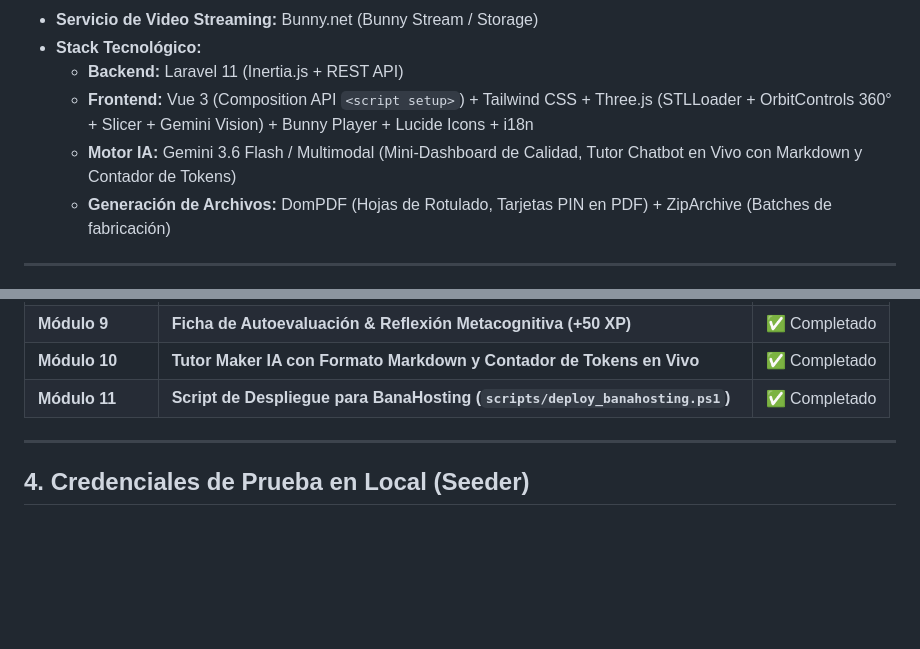
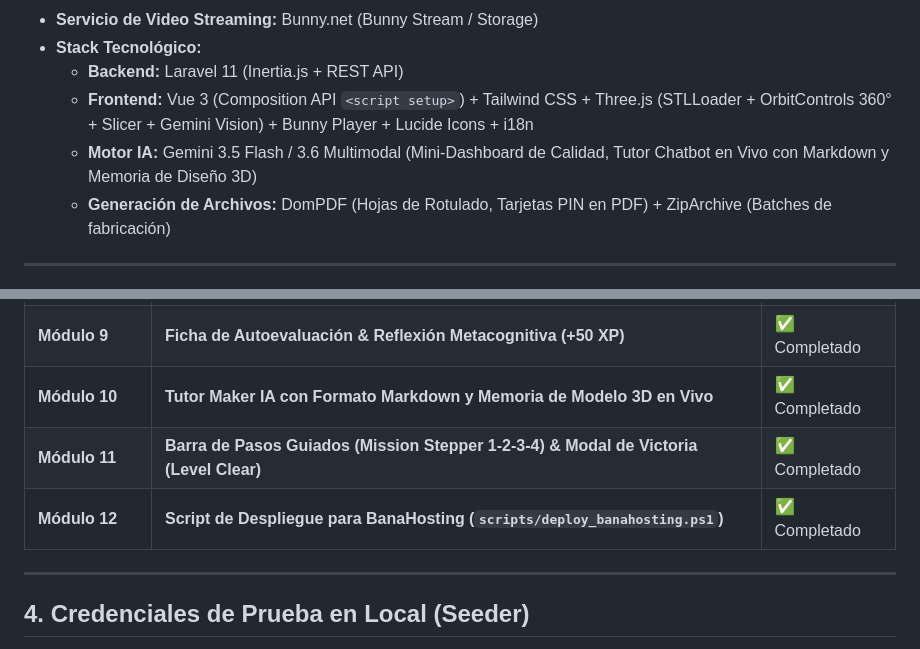
Before and after one commit to tiogeny/makerdu, a Markdown page: PROJECT_STATE.md, 2 parts joined by grey strips. Rendered like a GitHub page; blank space fills up the shorter version.

Commit message:
docs: update PROJECT_STATE.md with Module 11 (Mission Stepper and Victory Modal)

```diff
--- a/PROJECT_STATE.md
+++ b/PROJECT_STATE.md
@@ -14,7 +14,7 @@
 * **Stack Tecnológico:**
   * **Backend:** Laravel 11 (Inertia.js + REST API)
   * **Frontend:** Vue 3 (Composition API `<script setup>`) + Tailwind CSS + Three.js (STLLoader + OrbitControls 360° + Slicer + Gemini Vision) + Bunny Player + Lucide Icons + i18n
-  * **Motor IA:** Gemini 3.6 Flash / Multimodal (Mini-Dashboard de Calidad, Tutor Chatbot en Vivo con Markdown y Contador de Tokens)
+  * **Motor IA:** Gemini 3.5 Flash / 3.6 Multimodal (Mini-Dashboard de Calidad, Tutor Chatbot en Vivo con Markdown y Memoria de Diseño 3D)
   * **Generación de Archivos:** DomPDF (Hojas de Rotulado, Tarjetas PIN en PDF) + ZipArchive (Batches de fabricación)
 
 ---
@@ -50,8 +50,9 @@
 | **Módulo 7**| **Diseñador Web de Cursos (Course Builder) & Gestor de Aulas/PINs** | ✅ Completado |
 | **Módulo 8**| **Mini-Dashboard Visual de Calidad IA (Tarjetas de Puntos Fuertes y Slicing)** | ✅ Completado |
 | **Módulo 9**| **Ficha de Autoevaluación & Reflexión Metacognitiva (+50 XP)** | ✅ Completado |
-| **Módulo 10**| **Tutor Maker IA con Formato Markdown y Contador de Tokens en Vivo** | ✅ Completado |
-| **Módulo 11**| **Script de Despliegue para BanaHosting (`scripts/deploy_banahosting.ps1`)** | ✅ Completado |
+| **Módulo 10**| **Tutor Maker IA con Formato Markdown y Memoria de Modelo 3D en Vivo** | ✅ Completado |
+| **Módulo 11**| **Barra de Pasos Guiados (Mission Stepper 1-2-3-4) & Modal de Victoria (Level Clear)** | ✅ Completado |
+| **Módulo 12**| **Script de Despliegue para BanaHosting (`scripts/deploy_banahosting.ps1`)** | ✅ Completado |
 
 ---
 
```
